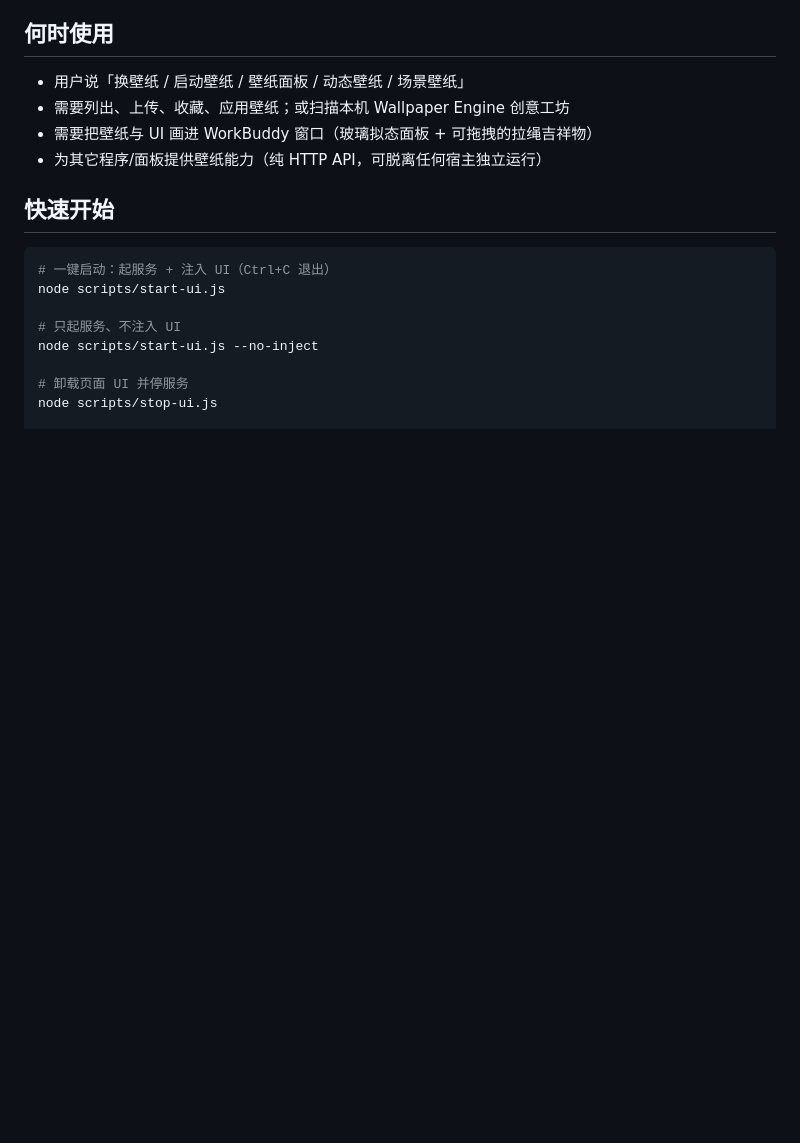
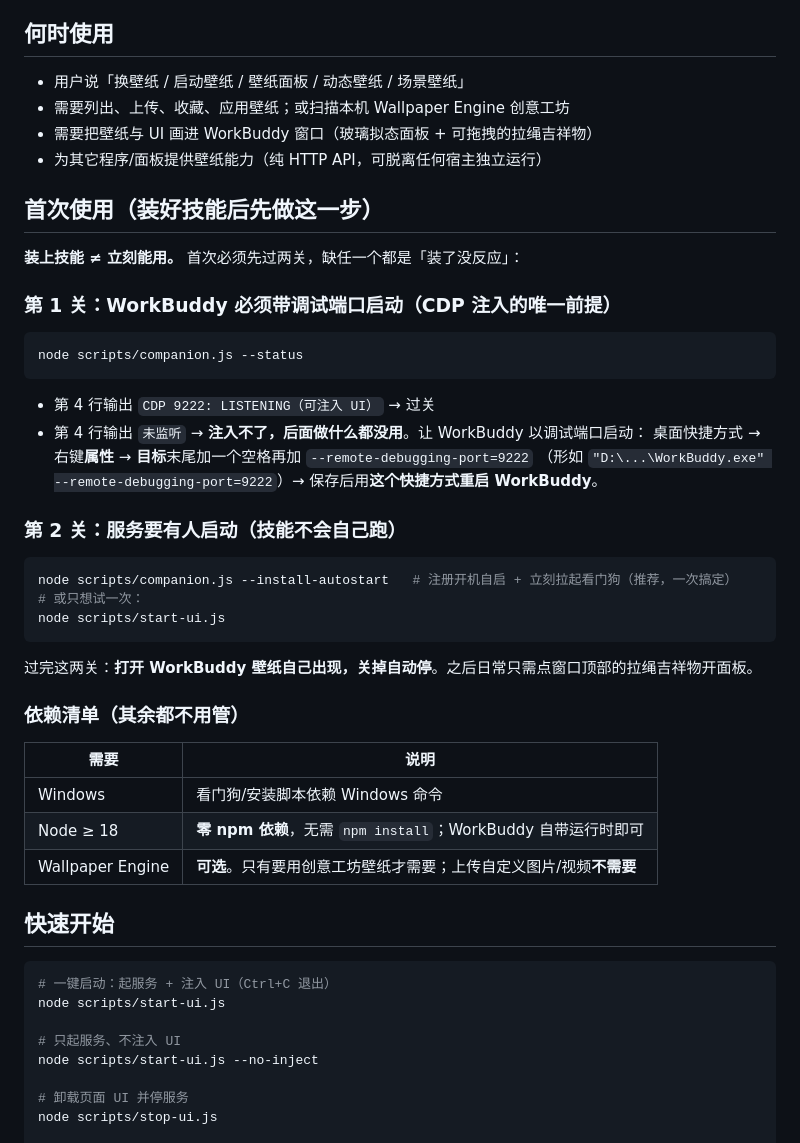
Before and after one commit to Maverick353/workbuddy-wallpaper, a Markdown page: SKILL.md, the part around the change. Rendered like a GitHub page; blank space fills up the shorter version.

Commit message:
docs: 补「首次使用两关」—— 装好技能 ≠ 立刻能用
用户问「别人添加了我这个 Skill 就能直接用吗」→ 答案是**不能**，而文档里恰恰缺这一段。

补充内容（SKILL.md 新增「首次使用」章节 + README 环境要求展开）：
- **第 1 关：WorkBuddy 必须带 `--remote-debugging-port=9222` 启动** ← CDP 注入的唯一前提，
  也是最容易卡住的地方。给了自检命令（`companion.js --status` 看第 4 行）与开启方法
  （桌面快捷方式 → 属性 → 目标末尾追加参数 → 用该快捷方式重启）。
  本机实测 WorkBuddy 正是以 `"D:/AI/WorkBuddy/WorkBuddy.exe" --remote-debugging-port=9222` 启动的。
- **第 2 关：服务要有人启动** —— 技能装上不会自己跑，需 `--install-autostart`（推荐）或 `start-ui.js`
- 依赖清单写清：Windows + Node≥18（WorkBuddy 自带运行时即可）；
  **Wallpaper Engine 是可选项** —— 只有要用工坊壁纸才需要，传自定义图/视频不需要
- 明确「过完这两关之后」的行为：打开 WorkBuddy 壁纸自己出现，关掉自动停

verify 21/21。

````diff
--- a/SKILL.md
+++ b/SKILL.md
@@ -19,6 +19,39 @@ agent_created: true
 - 需要列出、上传、收藏、应用壁纸；或扫描本机 Wallpaper Engine 创意工坊
 - 需要把壁纸与 UI 画进 WorkBuddy 窗口（玻璃拟态面板 + 可拖拽的拉绳吉祥物）
 - 为其它程序/面板提供壁纸能力（纯 HTTP API，可脱离任何宿主独立运行）
+
+## 首次使用（装好技能后先做这一步）
+
+**装上技能 ≠ 立刻能用。** 首次必须先过两关，缺任一个都是「装了没反应」：
+
+### 第 1 关：WorkBuddy 必须带调试端口启动（CDP 注入的唯一前提）
+
+```bash
+node scripts/companion.js --status
+```
+
+- 第 4 行输出 `CDP 9222: LISTENING（可注入 UI）` → 过关
+- 第 4 行输出 `未监听` → **注入不了，后面做什么都没用**。让 WorkBuddy 以调试端口启动：
+  桌面快捷方式 → 右键**属性** → **目标**末尾加一个空格再加 `--remote-debugging-port=9222`
+  （形如 `"D:\...\WorkBuddy.exe" --remote-debugging-port=9222`）→ 保存后用**这个快捷方式重启 WorkBuddy**。
+
+### 第 2 关：服务要有人启动（技能不会自己跑）
+
+```bash
+node scripts/companion.js --install-autostart   # 注册开机自启 + 立刻拉起看门狗（推荐，一次搞定）
+# 或只想试一次：
+node scripts/start-ui.js
+```
+
+过完这两关：**打开 WorkBuddy 壁纸自己出现，关掉自动停**。之后日常只需点窗口顶部的拉绳吉祥物开面板。
+
+### 依赖清单（其余都不用管）
+
+| 需要 | 说明 |
+|---|---|
+| Windows | 看门狗/安装脚本依赖 Windows 命令 |
+| Node ≥ 18 | **零 npm 依赖**，无需 `npm install`；WorkBuddy 自带运行时即可 |
+| Wallpaper Engine | **可选**。只有要用创意工坊壁纸才需要；上传自定义图片/视频**不需要** |
 
 ## 快速开始
 
````
Also changed, not shown: README.md (+9 -1 lines).
